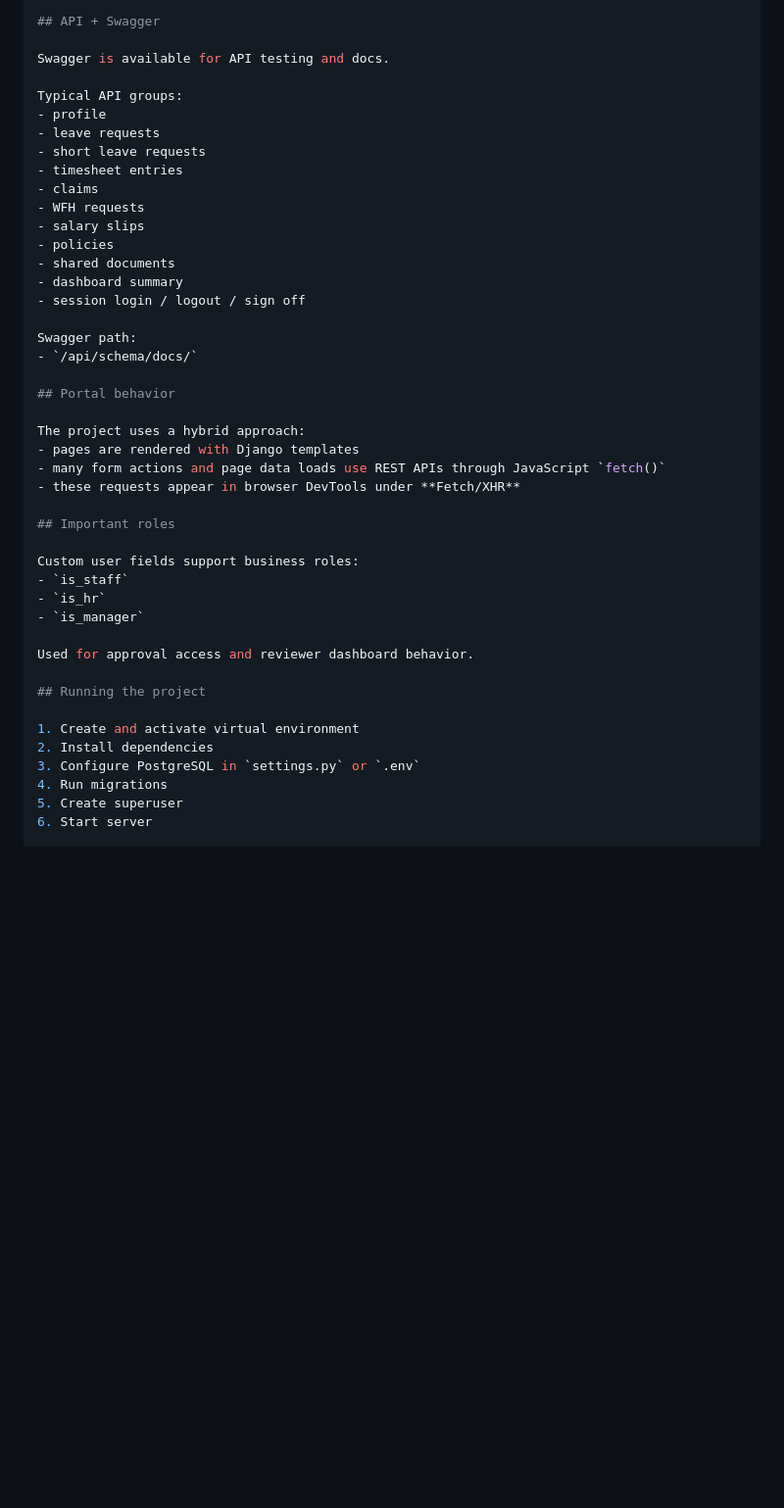
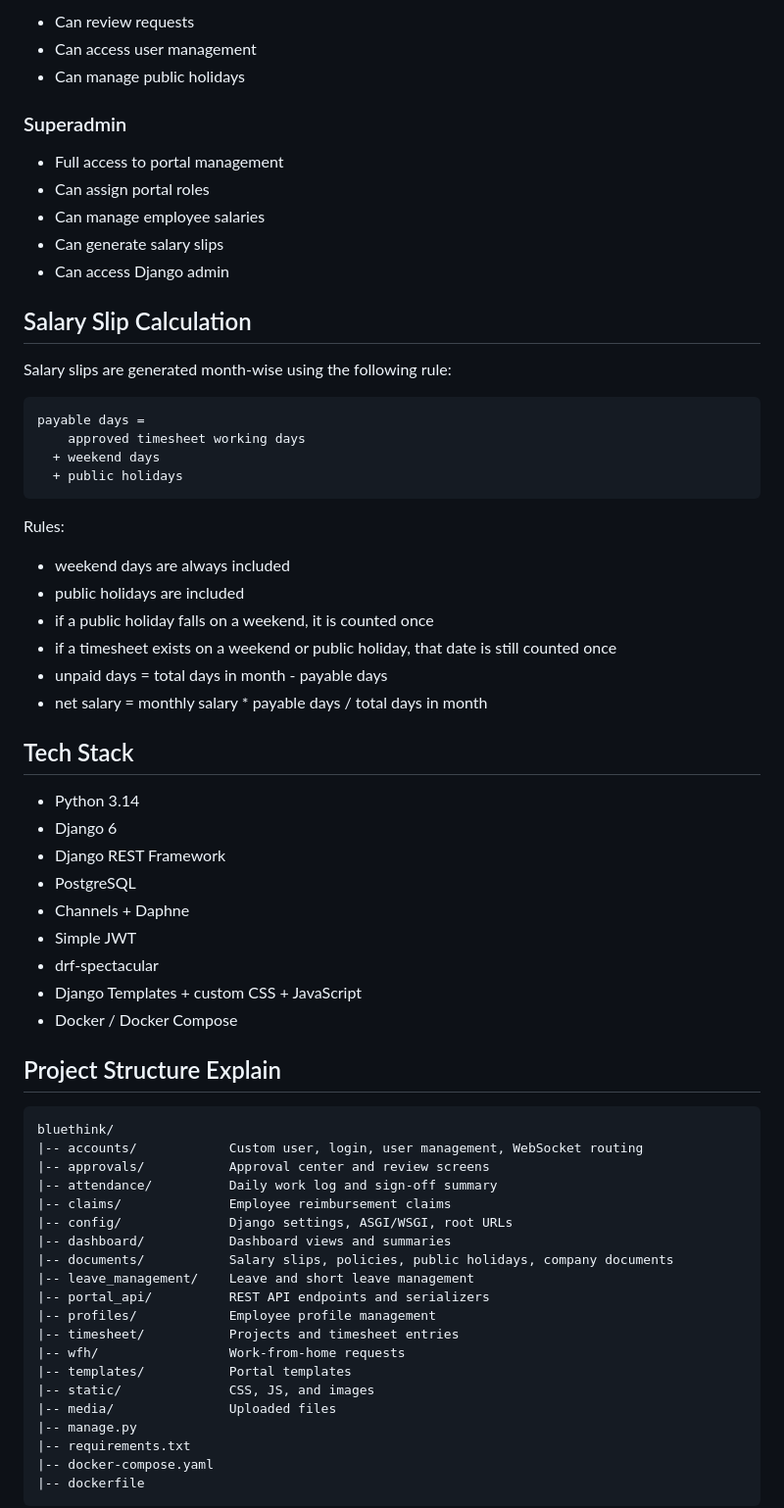
Before and after one commit to KashiSaini/Employee-Portal, a Markdown page: README.md, the part around one of its changes. Shown at 98% size. GitHub-like rendering; blank space fills up the shorter version.

````diff
--- a/README.md
+++ b/README.md
@@ -133,45 +132,70 @@ Used for Swagger / Postman / external API testing.
 
-## API + Swagger
+- Can review requests
+- Can access user management
+- Can manage public holidays
 
-Swagger is available for API testing and docs.
+### Superadmin
 
-Typical API groups:
-- profile
-- leave requests
-- short leave requests
-- timesheet entries
-- claims
-- WFH requests
-- salary slips
-- policies
-- shared documents
-- dashboard summary
-- session login / logout / sign off
+- Full access to portal management
+- Can assign portal roles
+- Can manage employee salaries
+- Can generate salary slips
+- Can access Django admin
 
-Swagger path:
-- `/api/schema/docs/`
+## Salary Slip Calculation
 
-## Portal behavior
+Salary slips are generated month-wise using the following rule:
 
-The project uses a hybrid approach:
-- pages are rendered with Django templates
-- many form actions and page data loads use REST APIs through JavaScript `fetch()`
-- these requests appear in browser DevTools under **Fetch/XHR**
+```text
+payable days =
+    approved timesheet working days
+  + weekend days
+  + public holidays
+```
 
-## Important roles
+Rules:
 
-Custom user fields support business roles:
-- `is_staff`
-- `is_hr`
-- `is_manager`
+- weekend days are always included
+- public holidays are included
+- if a public holiday falls on a weekend, it is counted once
+- if a timesheet exists on a weekend or public holiday, that date is still counted once
+- unpaid days = total days in month - payable days
+- net salary = monthly salary * payable days / total days in month
 
-Used for approval access and reviewer dashboard behavior.
+## Tech Stack
 
-## Running the project
+- Python 3.14
+- Django 6
+- Django REST Framework
+- PostgreSQL
+- Channels + Daphne
+- Simple JWT
+- drf-spectacular
+- Django Templates + custom CSS + JavaScript
+- Docker / Docker Compose
 
-1. Create and activate virtual environment
-2. Install dependencies
-3. Configure PostgreSQL in `settings.py` or `.env`
-4. Run migrations
-5. Create superuser
-6. Start server
+## Project Structure Explain
+
+```text
+bluethink/
+|-- accounts/            Custom user, login, user management, WebSocket routing
+|-- approvals/           Approval center and review screens
+|-- attendance/          Daily work log and sign-off summary
+|-- claims/              Employee reimbursement claims
+|-- config/              Django settings, ASGI/WSGI, root URLs
+|-- dashboard/           Dashboard views and summaries
+|-- documents/           Salary slips, policies, public holidays, company documents
+|-- leave_management/    Leave and short leave management
+|-- portal_api/          REST API endpoints and serializers
+|-- profiles/            Employee profile management
+|-- timesheet/           Projects and timesheet entries
+|-- wfh/                 Work-from-home requests
+|-- templates/           Portal templates
+|-- static/              CSS, JS, and images
+|-- media/               Uploaded files
+|-- manage.py
+|-- requirements.txt
+|-- docker-compose.yaml
+|-- dockerfile
+```
+
````
Also changed, not shown: other parts of README.md (+276 -85 lines).
